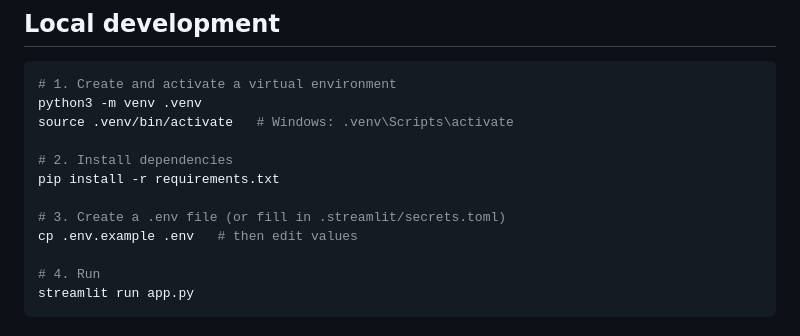
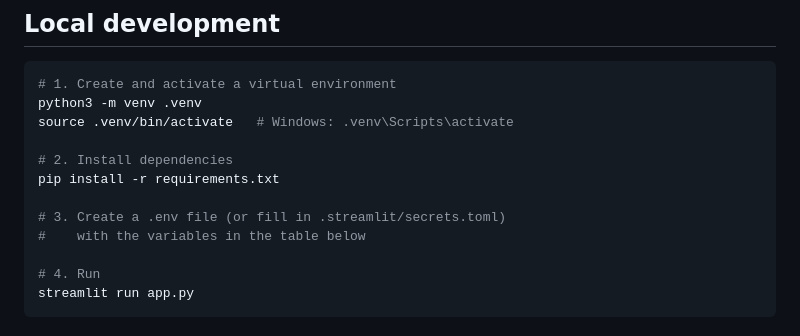
Before and after one commit to markusmuilu/nba-dashboard, a Markdown page: README.md, the part around one of its changes. Rendered like a GitHub page.

Commit message:
Fix setup step 3 and remove em dashes from README

```diff
--- a/README.md
+++ b/README.md
@@ -103,7 +103,7 @@ source .venv/bin/activate   # Windows: .venv\Scripts\activate
 pip install -r requirements.txt
 
 # 3. Create a .env file (or fill in .streamlit/secrets.toml)
-cp .env.example .env   # then edit values
+#    with the variables in the table below
 
 # 4. Run
 streamlit run app.py
```
Also changed, not shown: other parts of README.md (+17 -17 lines).
